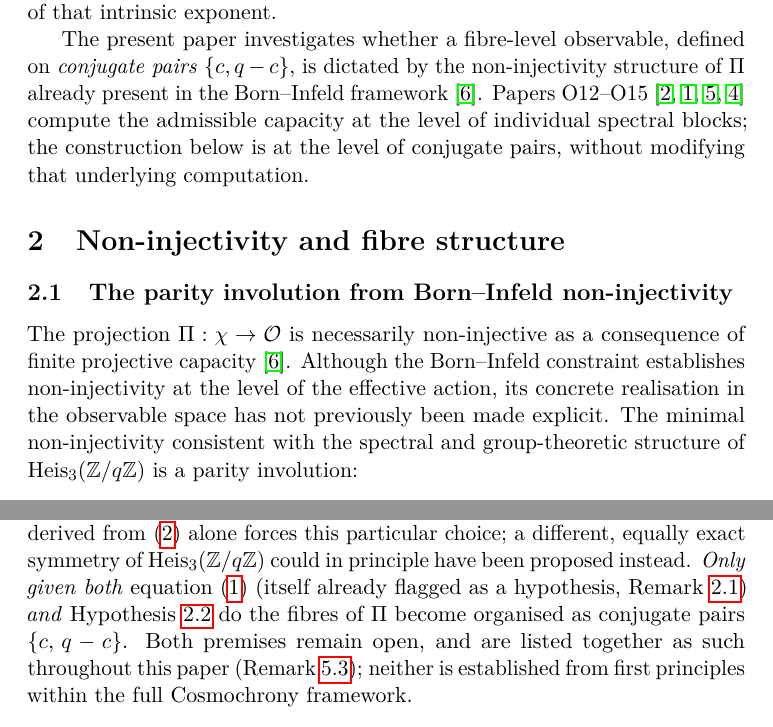
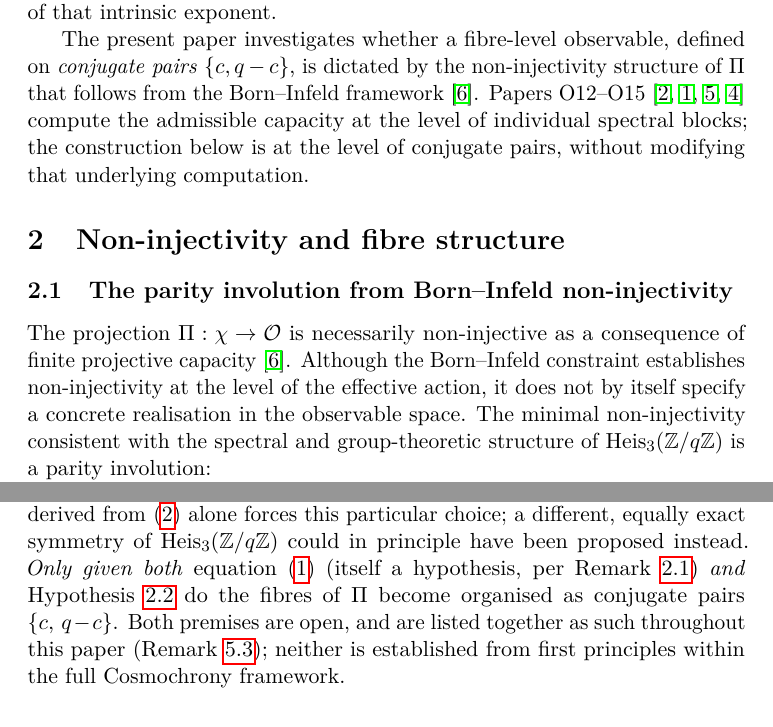
Before and after one commit to Cosmochrony/spectral-o16, a LaTeX paper (tex/SpectralO16.tex): two parts of pages 3 and 4 of 8, joined at a grey line, cut so that both start at the same text. Compiled offline with pdfLaTeX.

Commit message:
Neutralize residual temporal wording (previously, already, remain(s))
'has not previously been made explicit', 'already present', 'itself
already flagged', 'Both premises remain open', 'no doubling phenomenon
remains to explain', 'would remain a phenomenological coincidence
check' all echoed a before/after narrative despite carrying no explicit
correction-history reference. Restated as plain present-tense facts.

```diff
--- a/tex/SpectralO16.tex
+++ b/tex/SpectralO16.tex
@@ -96,7 +96,7 @@
 
   The present paper investigates whether a fibre-level observable,
   defined on \emph{conjugate pairs} $\{c,q-c\}$, is dictated by the
-  non-injectivity structure of~$\Pi$ already present in the
+  non-injectivity structure of~$\Pi$ that follows from the
   Born--Infeld framework~\cite{Beau2026a2}.
   Papers O12--O15~\cite{Beau2026a16,Beau2026a17,Beau2026a18,Beau2026a19}
   compute the admissible capacity at the level of individual spectral
@@ -111,8 +111,8 @@
     The projection $\Pi : \chi \to \mathcal{O}$ is necessarily non-injective
     as a consequence of finite projective capacity~\cite{Beau2026a2}.
     Although the Born--Infeld constraint establishes non-injectivity at the
-    level of the effective action, its concrete realisation in the observable
-    space has not previously been made explicit.
+    level of the effective action, it does not by itself specify a
+    concrete realisation in the observable space.
     The minimal non-injectivity consistent with the spectral and group-theoretic
     structure of $\Heis(\ZqZ)$ is a parity involution:
     \begin{equation}
@@ -162,11 +162,11 @@ whose consequences are derived and tested independently.
     Nothing derived from~\eqref{eq:weil_conj} alone forces this
     particular choice; a different, equally exact symmetry of $\Heis(\ZqZ)$
     could in principle have been proposed instead.
-    \emph{Only given both} equation~\eqref{eq:parity} (itself already
-    flagged as a hypothesis, Remark~\ref{rem:parity-status}) \emph{and}
+    \emph{Only given both} equation~\eqref{eq:parity} (itself a
+    hypothesis, per Remark~\ref{rem:parity-status}) \emph{and}
     Hypothesis~\ref{hyp:realisation} do the fibres of~$\Pi$ become
     organised as conjugate pairs $\{c,\,q-c\}$.
-    Both premises remain open, and are listed together as such throughout
+    Both premises are open, and are listed together as such throughout
     this paper (Remark~\ref{rem:status}); neither is established from
     first principles within the full Cosmochrony framework.
 
```
Also changed, not shown: tex/SpectralO16.tex (6 more changed lines).
